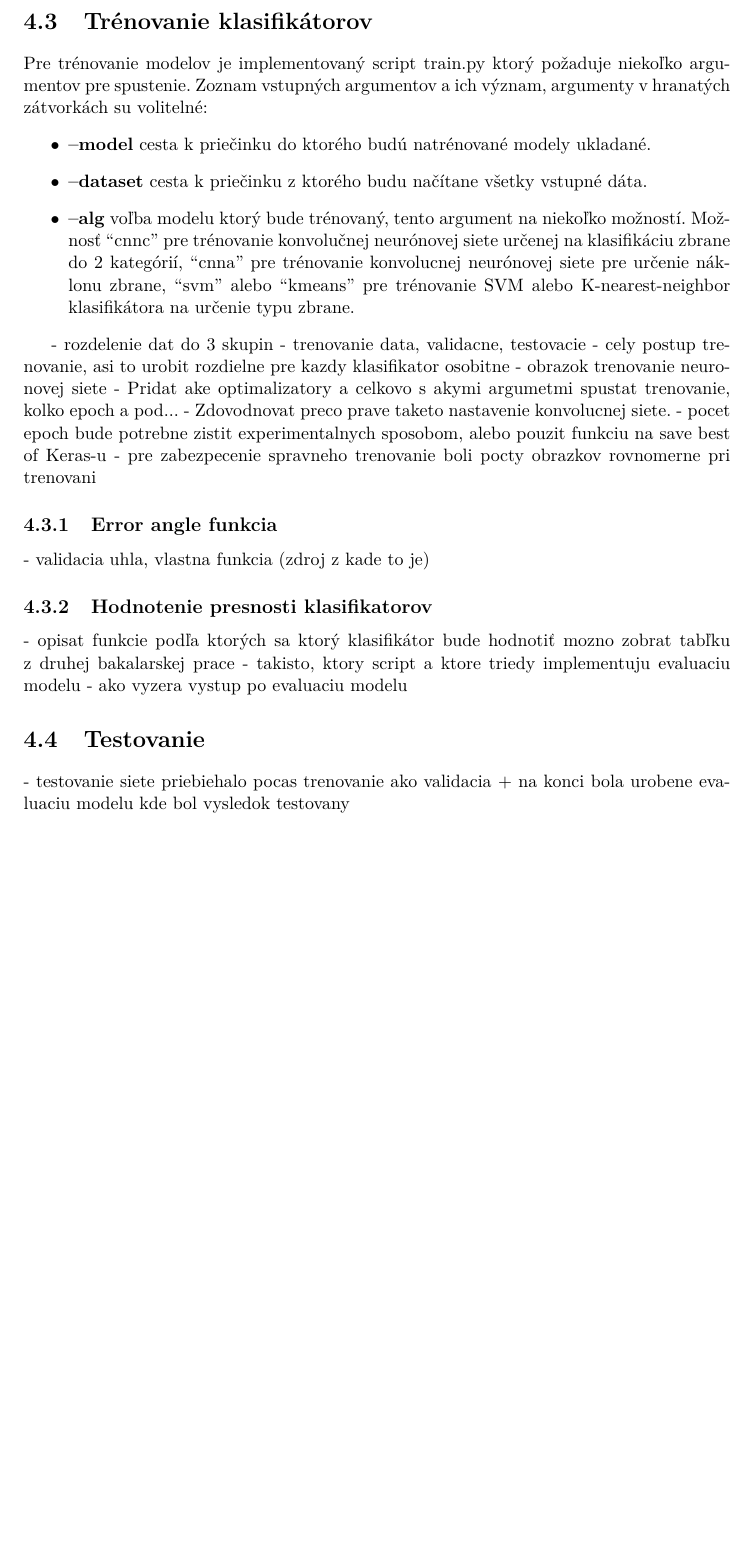
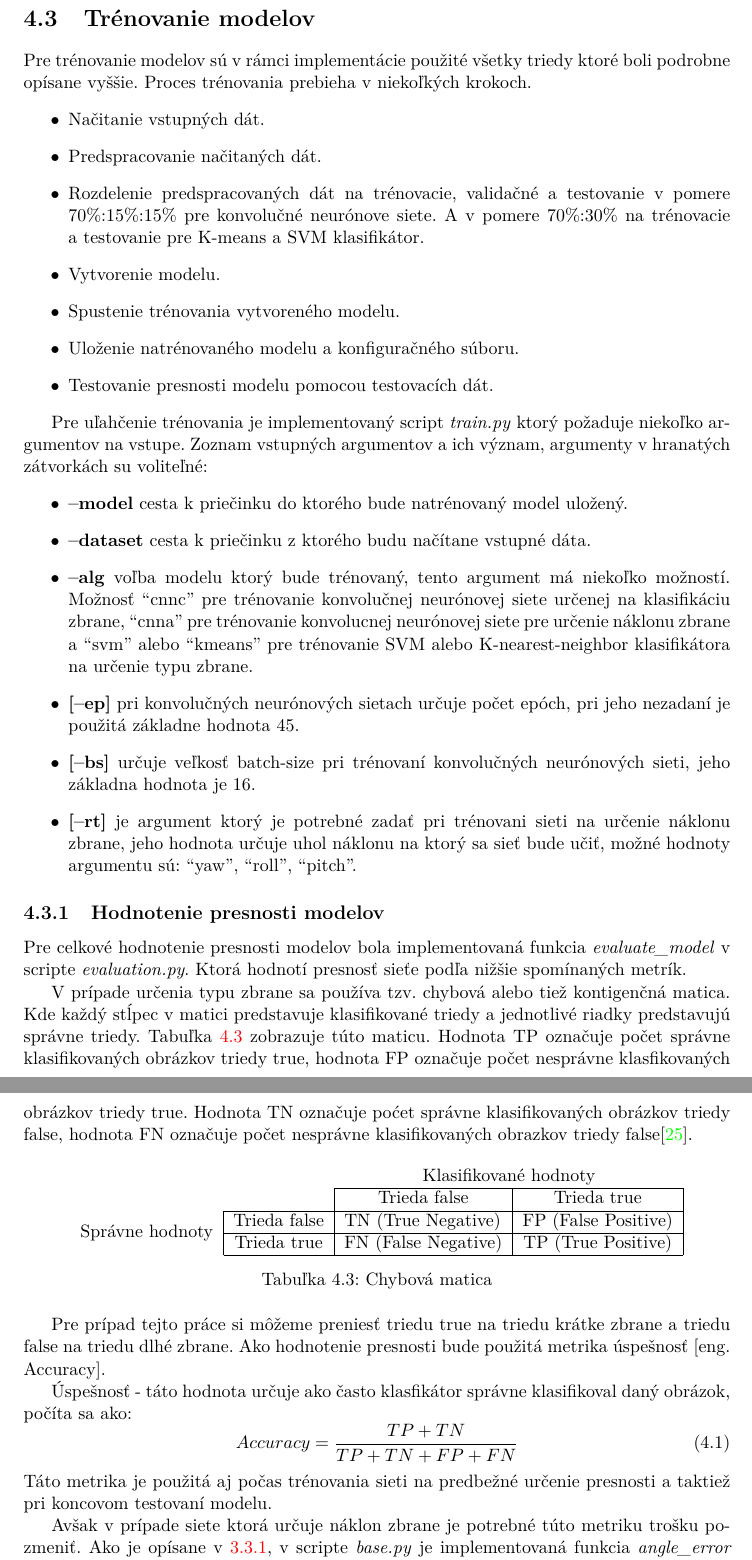
Before and after one commit to NoName115/Bachelor-thesis, a LaTeX thesis (doc/xkolcu00-Urceni-typu-a-smeru-zbrane.tex, which reads doc/chapters/4-0-implementacia.tex, doc/chapters/4-3-trenovanie.tex, doc/chapters/5-0-vysledky.tex): part of page 37 of 41 before the commit and two parts of pages 37 and 38 of 43 after it, the two joined at a grey line, cut so that both start at the same text, the shorter picture padded with empty space. Compiled offline with pdfLaTeX.

Commit message:
[doc] implementation almost finished

```diff
--- a/doc/chapters/4-0-implementacia.tex
+++ b/doc/chapters/4-0-implementacia.tex
@@ -13,8 +13,6 @@ Kapitola ďalej priblíží typy implementovaných modelov, infomácie ktoré sa
 
 \input{chapters/4-3-trenovanie}
 
-\input{chapters/4-4-testovanie}
-
 
 \section{Zhrnutie kapitoly}
 
--- a/doc/chapters/4-3-trenovanie.tex
+++ b/doc/chapters/4-3-trenovanie.tex
@@ -1,33 +1,65 @@
 
-\section{Trénovanie klasifikátorov}
+\section{Trénovanie modelov}
 \label{sec:trenovanie}
-Pre trénovanie modelov je implementovaný script train.py ktorý požaduje niekoľko argumentov pre spustenie.
-Zoznam vstupných argumentov a ich význam, argumenty v hranatých zátvorkách su volitelné:
+Pre trénovanie modelov sú v rámci implementácie použité všetky triedy ktoré boli podrobne opísane vyššie.
+Proces trénovania prebieha v niekoľkých krokoch.
 \begin{enumerate}
-  \item[$\bullet$] \textbf{--model} cesta k priečinku do ktorého budú natrénované modely ukladané.
-  \item[$\bullet$] \textbf{--dataset} cesta k priečinku z ktorého budu načítane všetky vstupné dáta.
-  \item[$\bullet$] \textbf{--alg} voľba modelu ktorý bude trénovaný, tento argument na niekoľko možností.
-  Možnosť ``cnnc'' pre trénovanie konvolučnej neurónovej siete určenej na klasifikáciu zbrane do 2 kategórií,
-  ``cnna'' pre trénovanie konvolucnej neurónovej siete pre určenie náklonu zbrane,
-  ``svm'' alebo ``kmeans'' pre trénovanie SVM alebo K-nearest-neighbor klasifikátora na určenie typu zbrane.
+    \item[$\bullet$] Načitanie vstupných dát.
+    \item[$\bullet$] Predspracovanie načitaných dát.
+    \item[$\bullet$] Rozdelenie predspracovaných dát na trénovacie, validačné a testovanie v pomere 70\%:15\%:15\% pre konvolučné neurónove siete.
+    A v pomere 70\%:30\% na trénovacie a testovanie pre K-means a SVM klasifikátor.
+    \item[$\bullet$] Vytvorenie modelu.
+    \item[$\bullet$] Spustenie trénovania vytvoreného modelu.
+    \item[$\bullet$] Uloženie natrénovaného modelu a konfiguračného súboru.
+    \item[$\bullet$] Testovanie presnosti modelu pomocou testovacích dát.
 \end{enumerate}
 
+Pre uľahčenie trénovania je implementovaný script \textit{train.py} ktorý požaduje niekoľko argumentov na vstupe.
+Zoznam vstupných argumentov a ich význam, argumenty v hranatých zátvorkách su voliteľné:
+\begin{enumerate}
+  \item[$\bullet$] \textbf{--model} cesta k priečinku do ktorého bude natrénovaný model uložený.
+  \item[$\bullet$] \textbf{--dataset} cesta k priečinku z ktorého budu načítane vstupné dáta.
+  \item[$\bullet$] \textbf{--alg} voľba modelu ktorý bude trénovaný, tento argument má niekoľko možností.
+  Možnosť ``cnnc'' pre trénovanie konvolučnej neurónovej siete určenej na klasifikáciu zbrane,
+  ``cnna'' pre trénovanie konvolucnej neurónovej siete pre určenie náklonu zbrane a
+  ``svm'' alebo ``kmeans'' pre trénovanie SVM alebo K-nearest-neighbor klasifikátora na určenie typu zbrane.
+  \item[$\bullet$] \textbf{[--ep]} pri konvolučných neurónových sietach určuje počet epóch, pri jeho nezadaní je použitá
+  základne hodnota 45.
+  \item[$\bullet$] \textbf{[--bs]} určuje veľkosť batch-size pri trénovaní konvolučných neurónových sieti, jeho
+  základna hodnota je 16.
+  \item[$\bullet$] \textbf{[--rt]} je argument ktorý je potrebné zadať pri trénovani sieti na určenie náklonu zbrane,
+  jeho hodnota určuje uhol náklonu na ktorý sa sieť bude učiť, možné hodnoty argumentu sú: ``yaw'', ``roll'', ``pitch''.
+\end{enumerate}
 
-- rozdelenie dat do 3 skupin - trenovanie data, validacne, testovacie
-- cely postup trenovanie, asi to urobit rozdielne pre kazdy klasifikator osobitne
-- obrazok trenovanie neuronovej siete
-- Pridat ake optimalizatory a celkovo s akymi argumetmi spustat trenovanie, kolko epoch a pod...
-- Zdovodnovat preco prave taketo nastavenie konvolucnej siete.
-- pocet epoch bude potrebne zistit experimentalnych sposobom, alebo pouzit funkciu na save best of Keras-u
-- pre zabezpecenie spravneho trenovanie boli pocty obrazkov rovnomerne pri trenovani
+\subsection{Hodnotenie presnosti modelov}
+\label{subsec:hodnoteniepresnosti}
+Pre celkové hodnotenie presnosti modelov bola implementovaná funkcia \textit{evaluate\_model} v scripte \textit{evaluation.py}.
+Ktorá hodnotí presnosť sieťe podľa nižšie spomínaných metrík.
 
-\subsection{Error angle funkcia}
-\label{subsec:errorangle}
-- validacia uhla, vlastna funkcia (zdroj z kade to je)
+V prípade určenia typu zbrane sa používa tzv. chybová alebo tiež kontigenčná matica.
+Kde každý stĺpec v matici predstavuje klasifikované triedy a jednotlivé riadky predstavujú správne triedy.
+Tabuľka \ref{tab:chybovamatica} zobrazuje túto maticu.
+Hodnota TP označuje počet správne klasifikovaných obrázkov triedy true, hodnota FP označuje počet nesprávne klasfikovaných obrázkov triedy true.
+Hodnota TN označuje poćet správne klasifikovaných obrázkov triedy false, hodnota FN označuje počet nesprávne klasifikovaných obrazkov triedy false\cite{odkaz:ChybovaMatica}.
+\begin{table}[H]
+    \centering
+    \label{tab:chybovamatica}
+        \begin{tabular}{lllc}
+                                                                &                                   & \multicolumn{2}{c}{Klasifikované hodnoty}                                           \\ \cline{3-4}
+                                                                & \multicolumn{1}{l|}{}             & \multicolumn{1}{c|}{Trieda false}        & \multicolumn{1}{c|}{Trieda true}         \\ \cline{2-4}
+        \multicolumn{1}{c|}{\multirow{2}{*}{Správne hodnoty}} & \multicolumn{1}{c|}{Trieda false} & \multicolumn{1}{l|}{TN (True Negative)}  & \multicolumn{1}{c|}{FP (False Positive)} \\ \cline{2-4}
+        \multicolumn{1}{c|}{}                                 & \multicolumn{1}{c|}{Trieda true}  & \multicolumn{1}{l|}{FN (False Negative)} & \multicolumn{1}{c|}{TP (True Positive)}  \\ \cline{2-4}
+    \end{tabular}
+    \caption{Chybová matica}
+\end{table}
+Pre prípad tejto práce si môžeme preniesť triedu true na triedu krátke zbrane a triedu false na triedu dlhé zbrane.
+Ako hodnotenie presnosti bude použitá metrika úspešnosť [eng. Accuracy].
 
-\subsection{Hodnotenie presnosti klasifikatorov}
-\label{subsec:hodnoteniepresnosti}
-- opisat funkcie podľa ktorých sa ktorý klasifikátor bude hodnotiť
-  mozno zobrat tabľku z druhej bakalarskej prace
-- takisto, ktory script a ktore triedy implementuju evaluaciu modelu
-- ako vyzera vystup po evaluaciu modelu
+Úspešnosť - táto hodnota určuje ako často klasfikátor správne klasifikoval daný obrázok, počíta sa ako:
+\begin{equation}
+    Accuracy = \frac{TP + TN}{TP + TN + FP + FN}
+\end{equation}
+Táto metrika je použitá aj počas trénovania sieti na predbežné určenie presnosti a taktiež pri koncovom testovaní modelu.
+
+Avšak v prípade siete ktorá určuje náklon zbrane je potrebné túto metriku trošku pozmeniť.
+Ako je opísane v \ref{subsec:odchylkachyby}, v scripte \textit{base.py} je implementovaná funkcia \textit{angle\_error} ktorá ráta priemerny rozdiel medzi
--- a/doc/chapters/5-0-vysledky.tex
+++ b/doc/chapters/5-0-vysledky.tex
@@ -1,5 +1,5 @@
 
-\chapter{Výsledky}
+\chapter{Výsledky a testovanie}
 
 \begin{comment}
     - ukazat historiu trenovania
```
Also changed, not shown: doc/chapters/3-0-navrh.tex (+1 -0 lines), doc/chapters/3-4-architektura-sieti.tex (+6 -0 lines), doc/xkolcu00-Urceni-typu-a-smeru-zbrane-20-literatura-bibliography.bib (+10 -0 lines), doc/chapters/5-1-testovanie.tex (renamed from doc/chapters/4-4-testovanie.tex), doc/chapters/4-0-implementacia.tex (2 more changed lines), doc/chapters/4-3-trenovanie.tex (6 more changed lines), doc/chapters/5-0-vysledky.tex (7 more changed lines).
